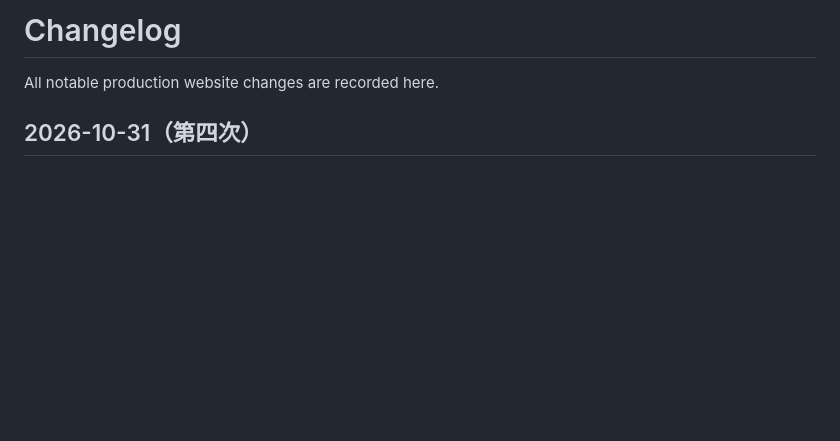
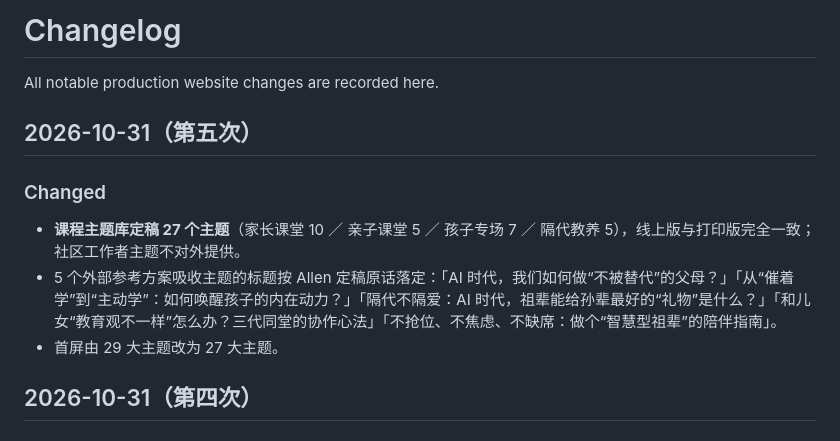
Before and after one commit to qidelongdongqiangdongqiang/mindevo, a Markdown page: CHANGELOG.md, the part around the change. Drawn GitHub-style; blank space fills up the shorter version.

Commit message:
CHANGELOG: 心苗公益主题库定稿 27 讲

```diff
--- a/CHANGELOG.md
+++ b/CHANGELOG.md
@@ -1,6 +1,14 @@
 # Changelog
 
 All notable production website changes are recorded here.
+
+## 2026-10-31（第五次）
+
+### Changed
+
+- **课程主题库定稿 27 个主题**（家长课堂 10 ／ 亲子课堂 5 ／ 孩子专场 7 ／ 隔代教养 5），线上版与打印版完全一致；社区工作者主题不对外提供。
+- 5 个外部参考方案吸收主题的标题按 Allen 定稿原话落定：「AI 时代，我们如何做“不被替代”的父母？」「从“催着学”到“主动学”：如何唤醒孩子的内在动力？」「隔代不隔爱：AI 时代，祖辈能给孙辈最好的“礼物”是什么？」「和儿女“教育观不一样”怎么办？三代同堂的协作心法」「不抢位、不焦虑、不缺席：做个“智慧型祖辈”的陪伴指南」。
+- 首屏由 29 大主题改为 27 大主题。
 
 ## 2026-10-31（第四次）
 
```
